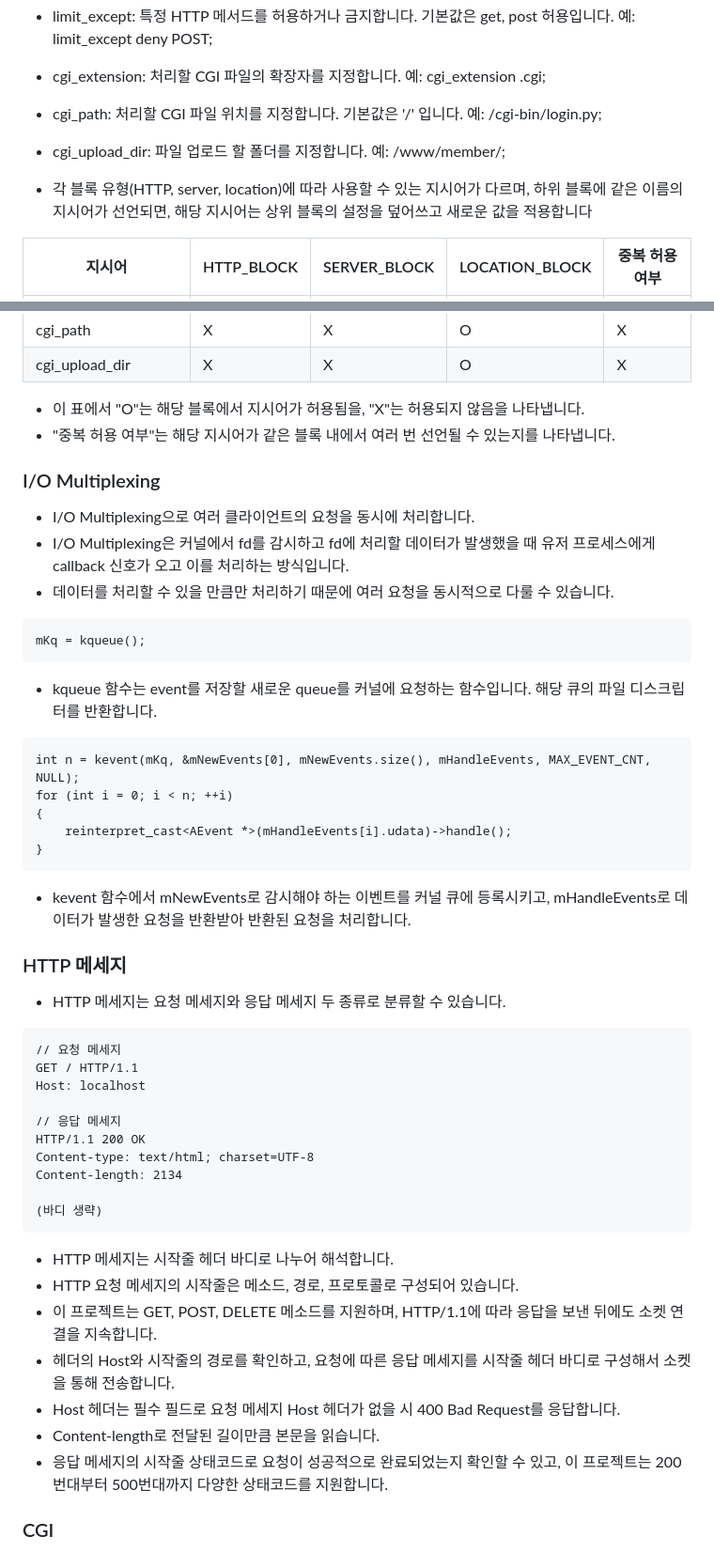
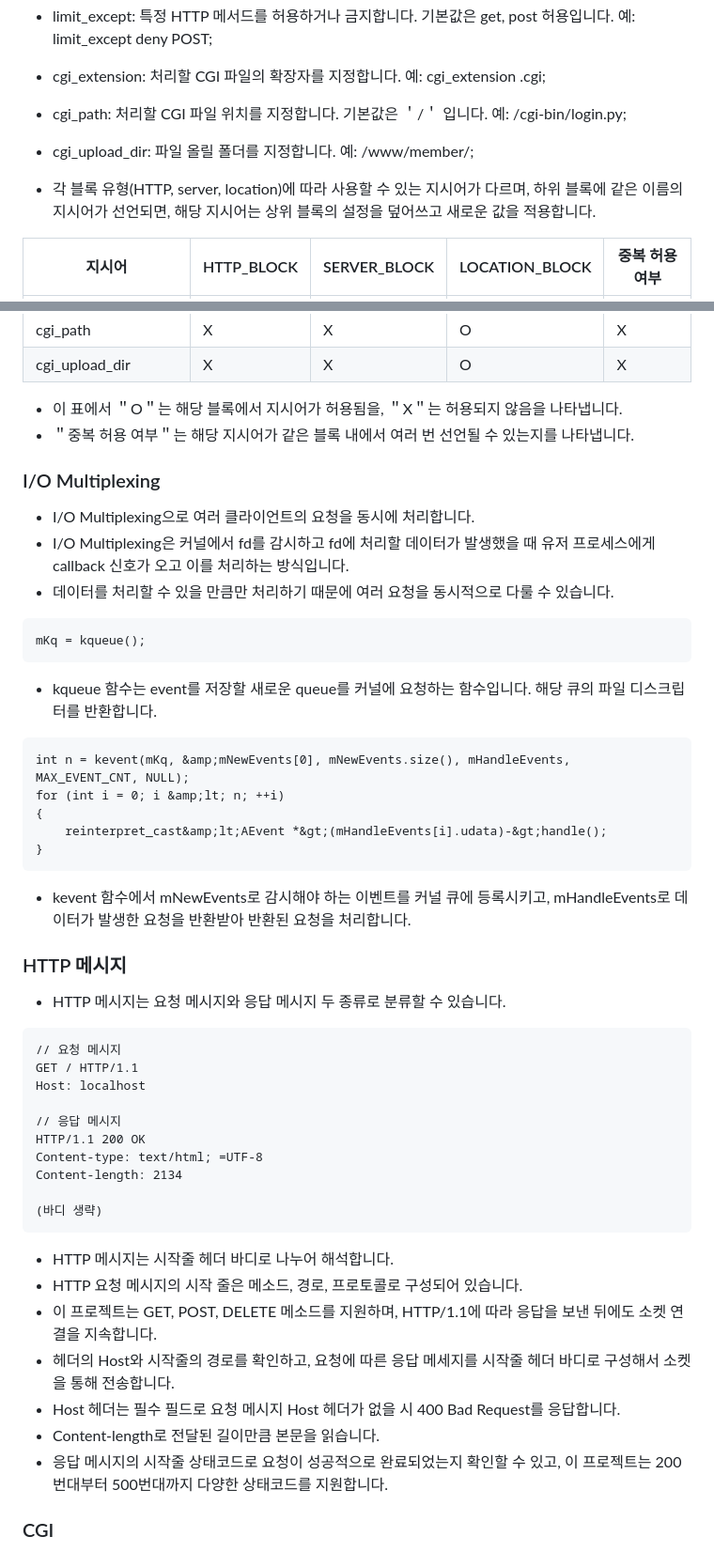
Before and after one commit to gyuseuyunhu/server, a Markdown page: README.md, 2 parts joined by grey strips. Shown at 94% size. Rendered like a GitHub page.

````diff
--- a/README.md
+++ b/README.md
@@ -90,10 +90,10 @@ docker compose up -d
 - autoindex: 폴더를 요청했을 때 디렉터리 내용을 나열할 건지 결정합니다. 기본값은 off입니다. 예: autoindex on;
 - limit_except: 특정 HTTP 메서드를 허용하거나 금지합니다. 기본값은 get, post 허용입니다. 예: limit_except deny POST;
 - cgi_extension: 처리할 CGI 파일의 확장자를 지정합니다. 예: cgi_extension .cgi;
-- cgi_path: 처리할 CGI 파일 위치를 지정합니다. 기본값은 '/' 입니다. 예: /cgi-bin/login.py;
-- cgi_upload_dir: 파일 업로드 할 폴더를 지정합니다. 예: /www/member/;
+- cgi_path: 처리할 CGI 파일 위치를 지정합니다. 기본값은 ＇/＇ 입니다. 예: /cgi-bin/login.py;
+- cgi_upload_dir: 파일 올릴 폴더를 지정합니다. 예: /www/member/;
 
-- 각 블록 유형(HTTP, server, location)에 따라 사용할 수 있는 지시어가 다르며, 하위 블록에 같은 이름의 지시어가 선언되면, 해당 지시어는 상위 블록의 설정을 덮어쓰고 새로운 값을 적용합니다
+- 각 블록 유형(HTTP, server, location)에 따라 사용할 수 있는 지시어가 다르며, 하위 블록에 같은 이름의 지시어가 선언되면, 해당 지시어는 상위 블록의 설정을 덮어쓰고 새로운 값을 적용합니다.
 
 | 지시어                | HTTP_BLOCK | SERVER_BLOCK | LOCATION_BLOCK | 중복 허용 여부 |
 |----------------------|------------|--------------|----------------|---------------|
@@ -109,8 +109,8 @@ docker compose up -d
 | cgi_extension        | X          | X            | O              | X             |
 | cgi_path             | X          | X            | O              | X             |
 | cgi_upload_dir       | X          | X            | O              | X             |
-- 이 표에서 "O"는 해당 블록에서 지시어가 허용됨을, "X"는 허용되지 않음을 나타냅니다.
-- "중복 허용 여부"는 해당 지시어가 같은 블록 내에서 여러 번 선언될 수 있는지를 나타냅니다.
+- 이 표에서 ＂O＂는 해당 블록에서 지시어가 허용됨을, ＂X＂는 허용되지 않음을 나타냅니다.
+- ＂중복 허용 여부＂는 해당 지시어가 같은 블록 내에서 여러 번 선언될 수 있는지를 나타냅니다.
 
 ### I/O Multiplexing
 - I/O Multiplexing으로 여러 클라이언트의 요청을 동시에 처리합니다.
@@ -122,35 +122,35 @@ mKq = kqueue();
 - kqueue 함수는 event를 저장할 새로운 queue를 커널에 요청하는 함수입니다. 해당 큐의 파일 디스크립터를 반환합니다.
 
 ```
-int n = kevent(mKq, &mNewEvents[0], mNewEvents.size(), mHandleEvents, MAX_EVENT_CNT, NULL);
-for (int i = 0; i < n; ++i)
+int n = kevent(mKq, &amp;mNewEvents[0], mNewEvents.size(), mHandleEvents, MAX_EVENT_CNT, NULL);
+for (int i = 0; i &amp;lt; n; ++i)
 {
-    reinterpret_cast<AEvent *>(mHandleEvents[i].udata)->handle();
+    reinterpret_cast&amp;lt;AEvent *&gt;(mHandleEvents[i].udata)-&gt;handle();
 }
 ```
 - kevent 함수에서 mNewEvents로 감시해야 하는 이벤트를 커널 큐에 등록시키고, mHandleEvents로 데이터가 발생한 요청을 반환받아 반환된 요청을 처리합니다.
 
-### HTTP 메세지
-- HTTP 메세지는 요청 메세지와 응답 메세지 두 종류로 분류할 수 있습니다.
+### HTTP 메시지
+- HTTP 메시지는 요청 메시지와 응답 메시지 두 종류로 분류할 수 있습니다.
 ```
-// 요청 메세지
+// 요청 메시지
 GET / HTTP/1.1
 Host: localhost
 
-// 응답 메세지
+// 응답 메시지
 HTTP/1.1 200 OK
-Content-type: text/html; charset=UTF-8
+Content-type: text/html; =UTF-8
 Content-length: 2134
 
 (바디 생략)
 ```
-- HTTP 메세지는 시작줄 헤더 바디로 나누어 해석합니다.
-- HTTP 요청 메세지의 시작줄은 메소드, 경로, 프로토콜로 구성되어 있습니다.
+- HTTP 메시지는 시작줄 헤더 바디로 나누어 해석합니다.
+- HTTP 요청 메시지의 시작 줄은 메소드, 경로, 프로토콜로 구성되어 있습니다.
 - 이 프로젝트는 GET, POST, DELETE 메소드를 지원하며, HTTP/1.1에 따라 응답을 보낸 뒤에도 소켓 연결을 지속합니다.
 - 헤더의 Host와 시작줄의 경로를 확인하고, 요청에 따른 응답 메세지를 시작줄 헤더 바디로 구성해서 소켓을 통해 전송합니다.
-- Host 헤더는 필수 필드로 요청 메세지 Host 헤더가 없을 시 400 Bad Request를 응답합니다.
+- Host 헤더는 필수 필드로 요청 메시지 Host 헤더가 없을 시 400 Bad Request를 응답합니다.
 - Content-length로 전달된 길이만큼 본문을 읽습니다.
-- 응답 메세지의 시작줄 상태코드로 요청이 성공적으로 완료되었는지 확인할 수 있고, 이 프로젝트는 200번대부터 500번대까지 다양한 상태코드를 지원합니다.
+- 응답 메시지의 시작줄 상태코드로 요청이 성공적으로 완료되었는지 확인할 수 있고, 이 프로젝트는 200번대부터 500번대까지 다양한 상태코드를 지원합니다.
 
 ### CGI
 - 웹서버가 요청마다 동적인 페이지를 생성해주기 위해 CGI를 사용했습니다.
````
Also changed, not shown: other parts of README.md (+14 -14 lines).
